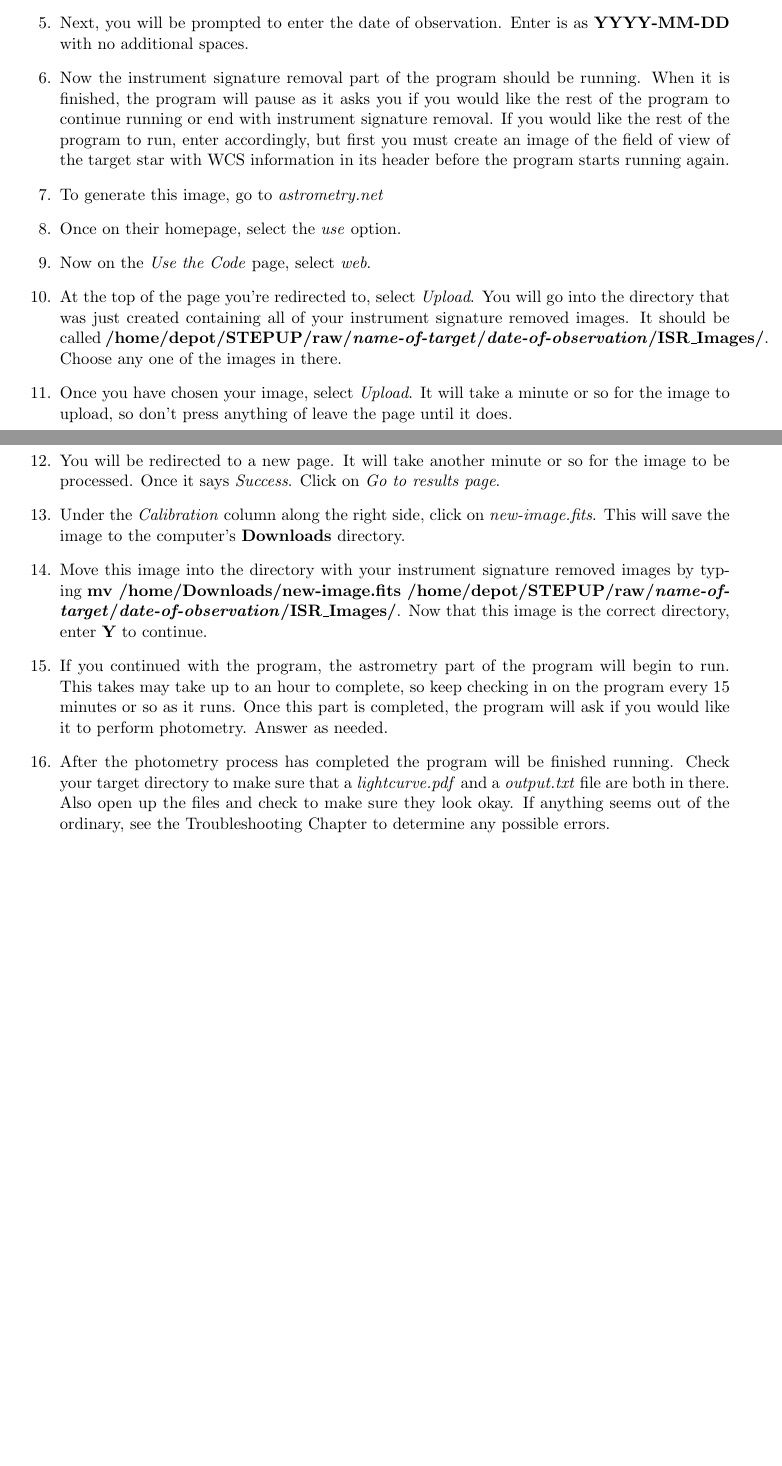
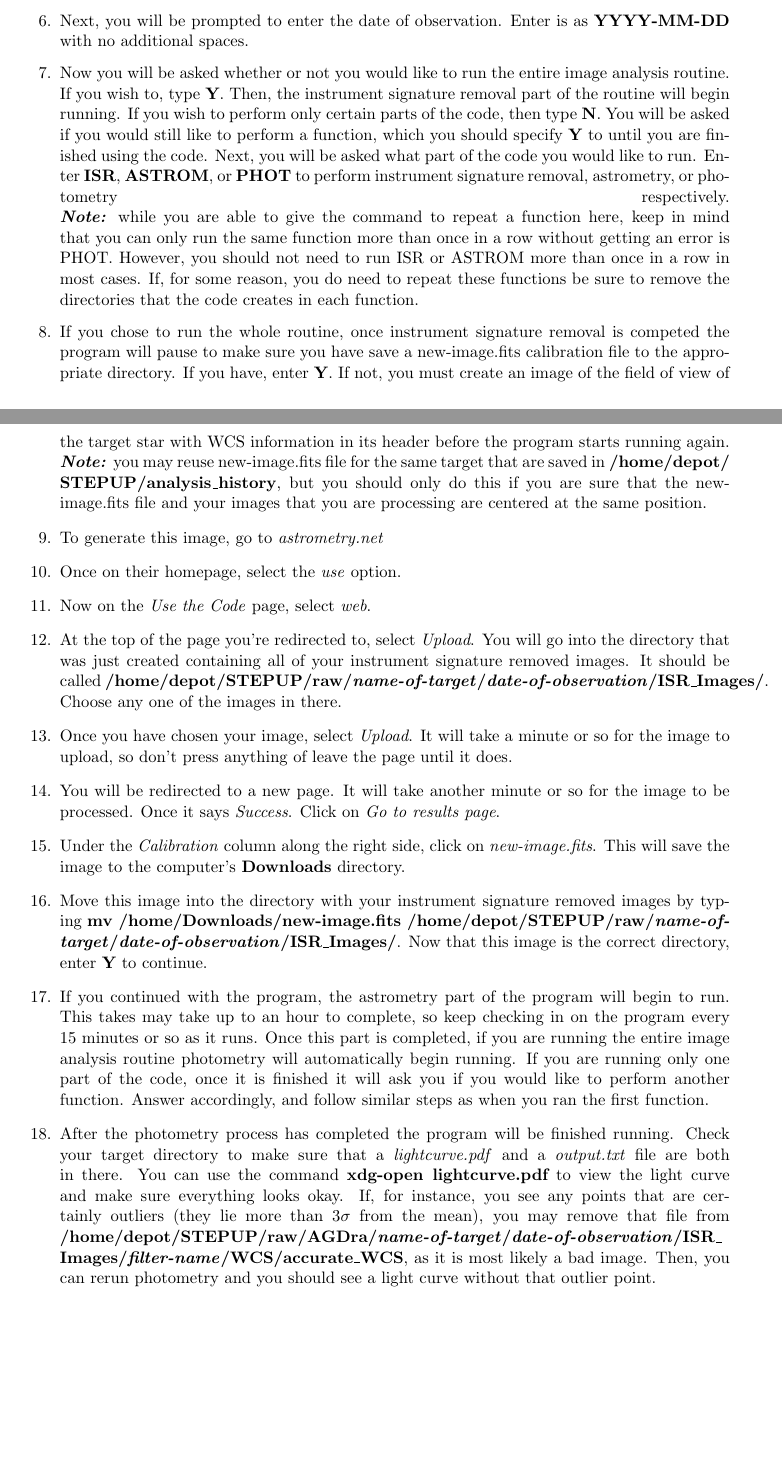
Before and after one commit to mwvgroup/STEPUP_HowTo, a LaTeX thesis (UseSTEPUPImageAnalysis/STEPUPImageAnalysisUserGuide.tex): two parts of pages 6 and 7 of 9, joined at a grey line, cut so that both start at the same text. Compiled offline with pdfLaTeX.

Commit message:
Updaate guide for recent changes in code such as changing directories according to what computer code is being ran from and renaming of comparison star to reference star.

```diff
--- a/UseSTEPUPImageAnalysis/STEPUPImageAnalysisUserGuide.tex
+++ b/UseSTEPUPImageAnalysis/STEPUPImageAnalysisUserGuide.tex
@@ -98,5 +99,8 @@ Professor Wood-Vasey
 \item Next, you will be prompted to enter the date of observation. Enter is as {\bf YYYY-MM-DD} with no additional spaces.
-\item Now the instrument signature removal part of the program should be running. When it is finished, the program will pause as it asks you if you would like the rest of the program to continue running or end with instrument signature removal. If you would like the rest of the program to run, enter accordingly, but first you must create an image of the field of view of the target star with WCS information in its header before the program starts running again.\
+\item Now you will be asked whether or not you would like to run the entire image analysis routine. If you wish to, type {\bf Y}. Then, the instrument signature removal part of the routine will begin running. If you wish to perform only certain parts of the code, then type {\bf N}. You will be asked if you would still like to perform a function, which you should specify {\bf Y} to until you are finished using the code. Next, you will be asked what part of the code you would like to run. Enter {\bf ISR}, {\bf ASTROM}, or {\bf PHOT} to perform instrument signature removal, astrometry, or photometry respectively.
+\linebreak {\bf \emph{Note:}} while you are able to give the command to repeat a function here, keep in mind that you can only run the same function more than once in a row without getting an error is PHOT. However, you should not need to run ISR or ASTROM more than once in a row in most cases. If, for some reason, you do need to repeat these functions be sure to remove the directories that the code creates in each function.
+\item If you chose to run the whole routine, once instrument signature removal is competed the program will pause to make sure you have save a new-image.fits calibration file to the appropriate directory. If you have, enter {\bf Y}. If not, you must create an image of the field of view of the target star with WCS information in its header before the program starts running again.
+\linebreak {\bf \emph{Note:}} you may reuse new-image.fits file for the same target that are saved in {\bf /home/depot/ \linebreak STEPUP/analysis\_history}, but you should only do this if you are sure that the new-image.fits file and your images that you are processing are centered at the same position.
 \item To generate this image, go to \emph{astrometry.net}
 \item Once on their homepage, select the \emph{use} option.
 \item Now on the \emph{Use the Code} page, select \emph{web}.
@@ -105,8 +109,8 @@ Professor Wood-Vasey
 \item You will be redirected to a new page. It will take another minute or so for the image to be processed. Once it says \emph{Success}. Click on \emph{Go to results page}.
 \item Under the \emph{Calibration} column along the right side, click on \emph{new-image.fits}. This will save the image to the computer's {\bf Downloads} directory.
 \item Move this image into the directory with your instrument signature removed images by typing {\bf mv /home/Downloads/new-image.fits /home/depot/STEPUP/raw/\emph{name-of-target}/\emph{date-of-observation}/ISR\_Images/}. Now that this image is the correct directory, enter {\bf Y} to continue.
-\item If you continued with the program, the astrometry part of the program will begin to run. This takes may take up to an hour to complete, so keep checking in on the program every 15 minutes or so as it runs. Once this part is completed, the program will ask if you would like it to perform photometry. Answer as needed.
-\item After the photometry process has completed the program will be finished running. Check your target directory to make sure that a \emph{lightcurve.pdf} and a \emph{output.txt} file are both in there. Also open up the files and check to make sure they look okay. If anything seems out of the ordinary, see the Troubleshooting Chapter to determine any possible errors.
+\item If you continued with the program, the astrometry part of the program will begin to run. This takes may take up to an hour to complete, so keep checking in on the program every 15 minutes or so as it runs. Once this part is completed, if you are running the entire image analysis routine photometry will automatically begin running. If you are running only one part of the code, once it is finished it will ask you if you would like to perform another function. Answer accordingly, and follow similar steps as when you ran the first function.
+\item After the photometry process has completed the program will be finished running. Check your target directory to make sure that a \emph{lightcurve.pdf} and a \emph{output.txt} file are both in there. You can use the command {\bf xdg-open lightcurve.pdf} to view the light curve and make sure everything looks okay. If, for instance, you see any points that are certainly outliers (they lie more than 3$\sigma$ from the mean), you may remove that file from {\bf /home/depot/STEPUP/raw/AGDra/\emph{name-of-target}/\emph{date-of-observation}/ISR\_ \linebreak Images/\emph{filter-name}/WCS/accurate\_WCS}, as it is most likely a bad image. Then, you can rerun photometry and you should see a light curve without that outlier point.
 \end{enumerate}
 
 \chapter{Uploading Data}
```
Also changed, not shown: UseSTEPUPImageAnalysis/STEPUPImageAnalysisUserGuide.pdf, UseSTEPUPImageAnalysis/example.png, UseSTEPUPImageAnalysis/STEPUPImageAnalysisUserGuide.tex (5 more changed lines), 2 other files.
